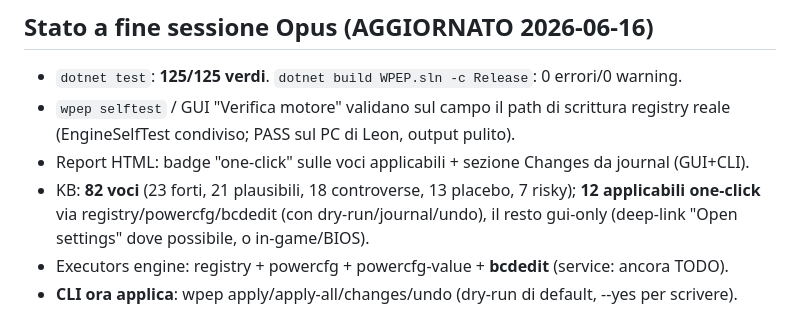
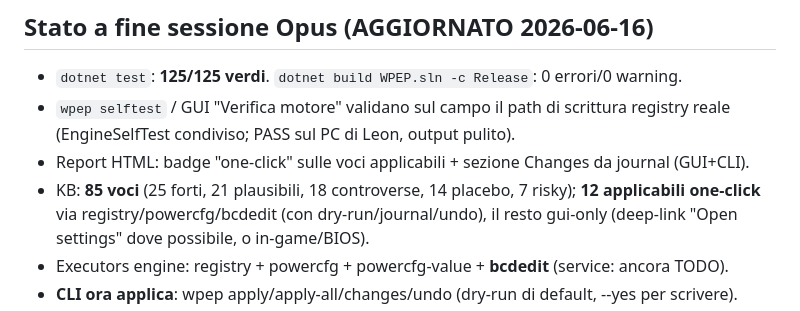
Before and after one commit to Leongithacc/Verdict, a Markdown page: docs/OPUS_AUDIT_LOG.md, the part around the change. Drawn GitHub-style.

Commit message:
docs: stato finale a 85 voci KB + nota infra build a nodo singolo
Co-Authored-By: Claude Opus 4.8 <noreply@anthropic.com>

```diff
--- a/docs/OPUS_AUDIT_LOG.md
+++ b/docs/OPUS_AUDIT_LOG.md
@@ -341,7 +341,7 @@ KB 82→**85**, fonti primarie verificate (WebSearch):
 - `wpep selftest` / GUI "Verifica motore" validano sul campo il path di scrittura registry
   reale (EngineSelfTest condiviso; PASS sul PC di Leon, output pulito).
 - Report HTML: badge "one-click" sulle voci applicabili + sezione Changes da journal (GUI+CLI).
-- KB: **82 voci** (23 forti, 21 plausibili, 18 controverse, 13 placebo, 7 risky);
+- KB: **85 voci** (25 forti, 21 plausibili, 18 controverse, 14 placebo, 7 risky);
   **12 applicabili one-click** via registry/powercfg/bcdedit (con dry-run/journal/undo),
   il resto gui-only (deep-link "Open settings" dove possibile, o in-game/BIOS).
 - Executors engine: registry + powercfg + powercfg-value + **bcdedit** (service: ancora TODO).
```
